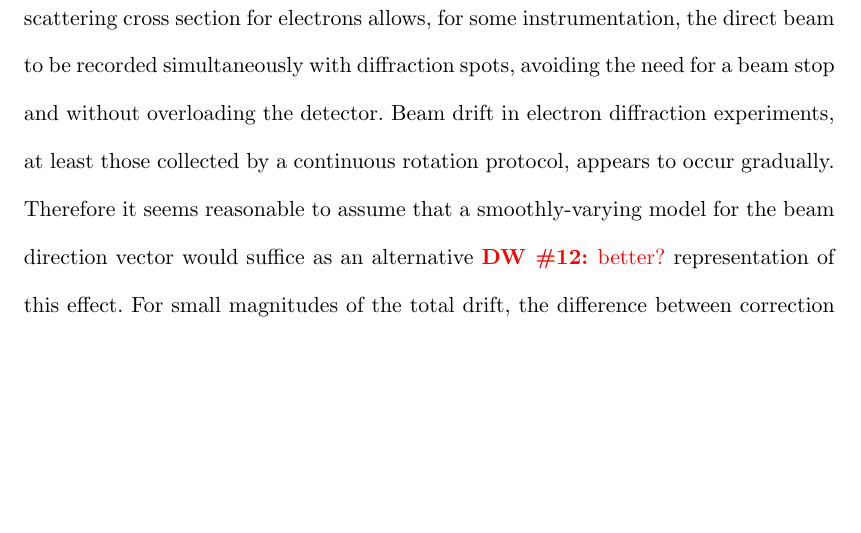
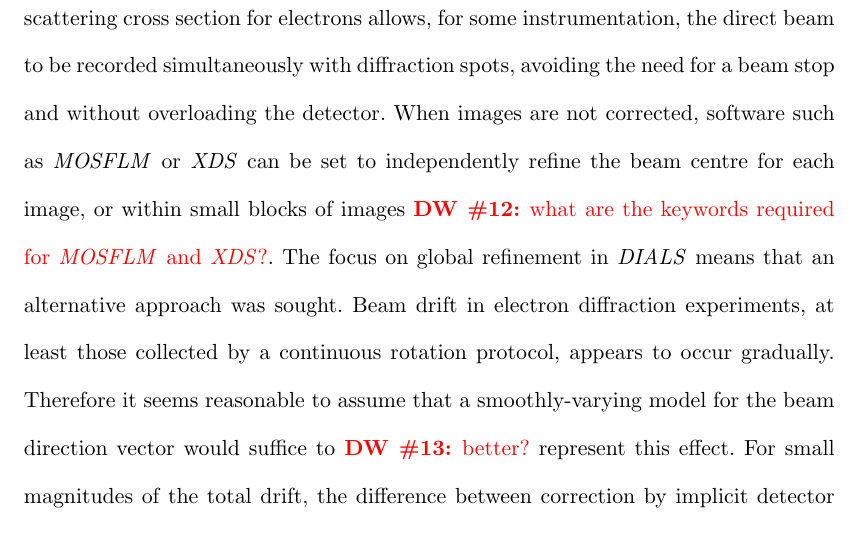
Before and after one commit to dagewa/DIALS_for_ED_paper, a LaTeX thesis (DIALS_for_ED.tex): part of page 17 of 34, cut so that both start at the same text, the shorter picture padded with empty space. Compiled offline with pdfLaTeX.

Commit message:
Note that mosflm and xds can refine per-image or -block beam centre

```diff
--- a/DIALS_for_ED.tex
+++ b/DIALS_for_ED.tex
@@ -694,12 +694,16 @@ way that the beam centre is determined for each image. In the simplest case,
 the high scattering cross section for electrons allows, for some
 instrumentation, the direct beam to be
 recorded simultaneously with diffraction spots, avoiding the need for a beam
-stop and without overloading the detector.
+stop and without overloading the detector. When images are not corrected,
+software such as \mosflm or \xds can be set to independently refine the beam
+centre for each image, or within small blocks of images \DW{what are the
+keywords required for \mosflm and \xds?}. The focus on global refinement in
+\dials means that an alternative approach was sought.
 Beam drift in electron diffraction experiments, at least
 those collected by a continuous rotation protocol, appears to occur gradually.
 Therefore it seems reasonable to assume that a smoothly-varying model for the
-beam direction vector would suffice as an alternative \DW{better?} representation
-of this effect. For small magnitudes of the total drift, the difference between
+beam direction vector would suffice to \DW{better?} represent this effect.
+For small magnitudes of the total drift, the difference between
 correction by implicit detector shifts and modelling of a drifting beam
 will be negligible. For the purposes of ED data processing,
 we extended the scan-varying refinement methodology from crystal parameters
```
